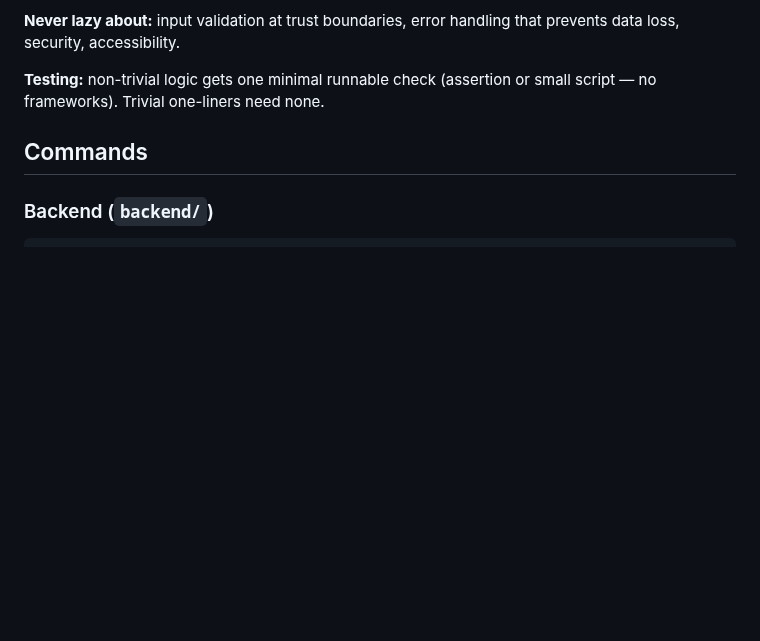
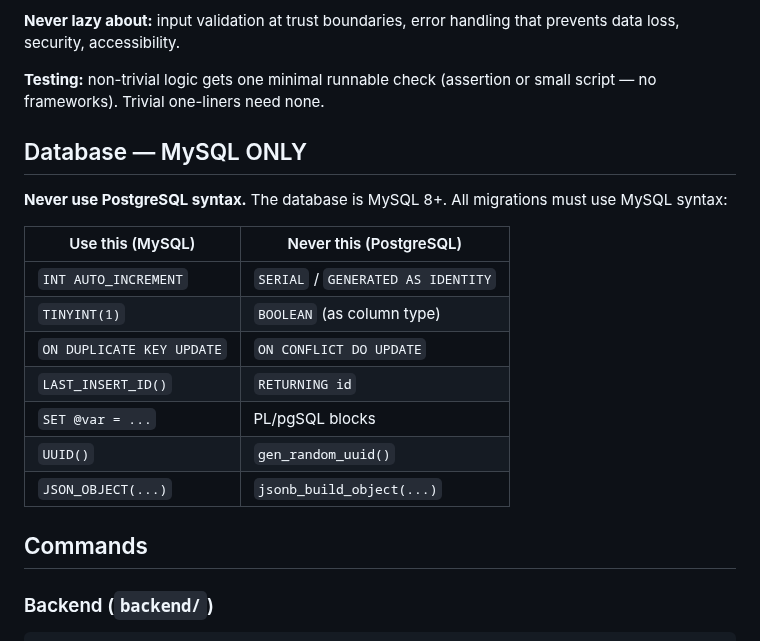
Before and after one commit to ander9606/appturnos, a Markdown page: CLAUDE.md, the part around the change. Drawn GitHub-style; blank space fills up the shorter version.

Commit message:
docs: agregar sección MySQL ONLY en CLAUDE.md para prevenir migraciones PostgreSQL
Co-Authored-By: Claude Opus 4.8 <noreply@anthropic.com>
Claude-Session: https://claude.ai/code/session_01SKnP8M2RohXWMXD5w7SK2o

```diff
--- a/CLAUDE.md
+++ b/CLAUDE.md
@@ -18,6 +18,20 @@ Before writing any code, work through this hierarchy in order:
 **Never lazy about:** input validation at trust boundaries, error handling that prevents data loss, security, accessibility.
 
 **Testing:** non-trivial logic gets one minimal runnable check (assertion or small script — no frameworks). Trivial one-liners need none.
+
+## Database — MySQL ONLY
+
+**Never use PostgreSQL syntax.** The database is MySQL 8+. All migrations must use MySQL syntax:
+
+| Use this (MySQL) | Never this (PostgreSQL) |
+|---|---|
+| `INT AUTO_INCREMENT` | `SERIAL` / `GENERATED AS IDENTITY` |
+| `TINYINT(1)` | `BOOLEAN` (as column type) |
+| `ON DUPLICATE KEY UPDATE` | `ON CONFLICT DO UPDATE` |
+| `LAST_INSERT_ID()` | `RETURNING id` |
+| `SET @var = ...` | PL/pgSQL blocks |
+| `UUID()` | `gen_random_uuid()` |
+| `JSON_OBJECT(...)` | `jsonb_build_object(...)` |
 
 ## Commands
 
```
